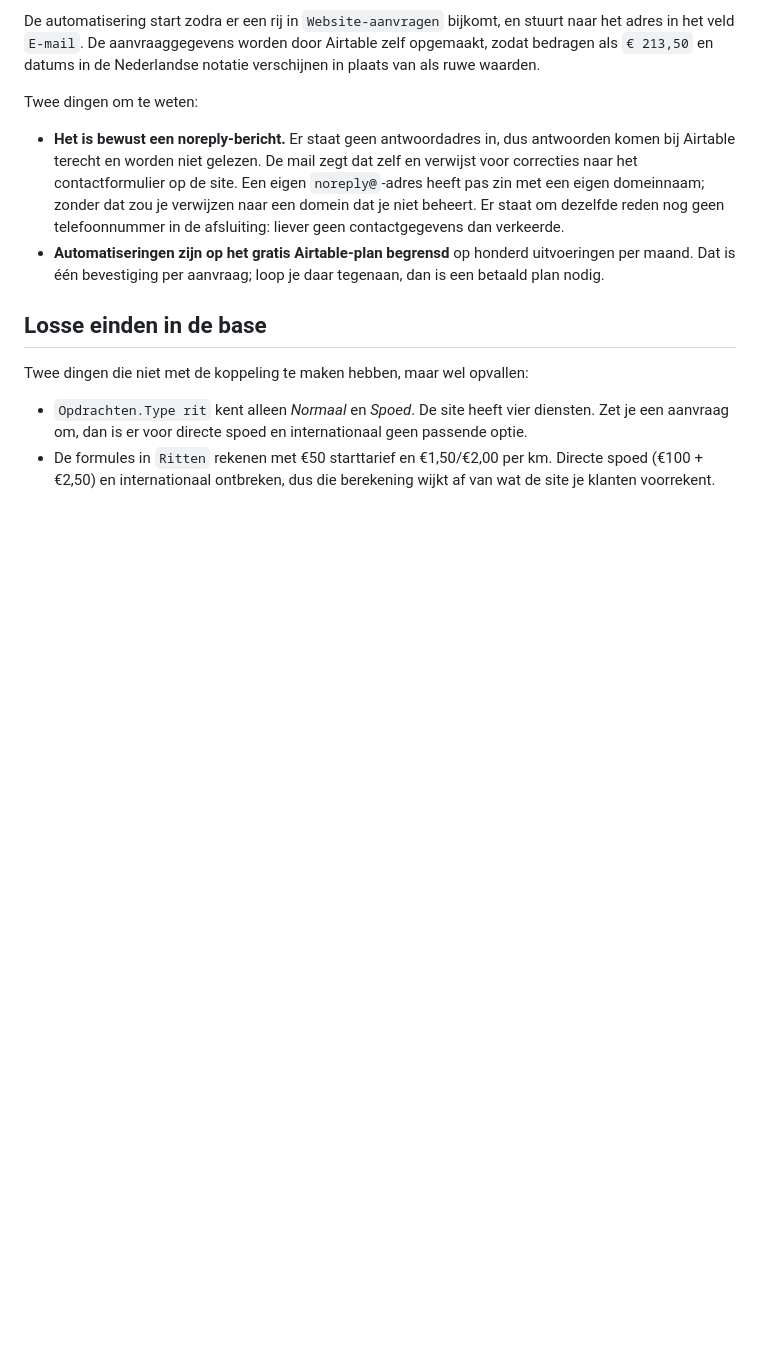
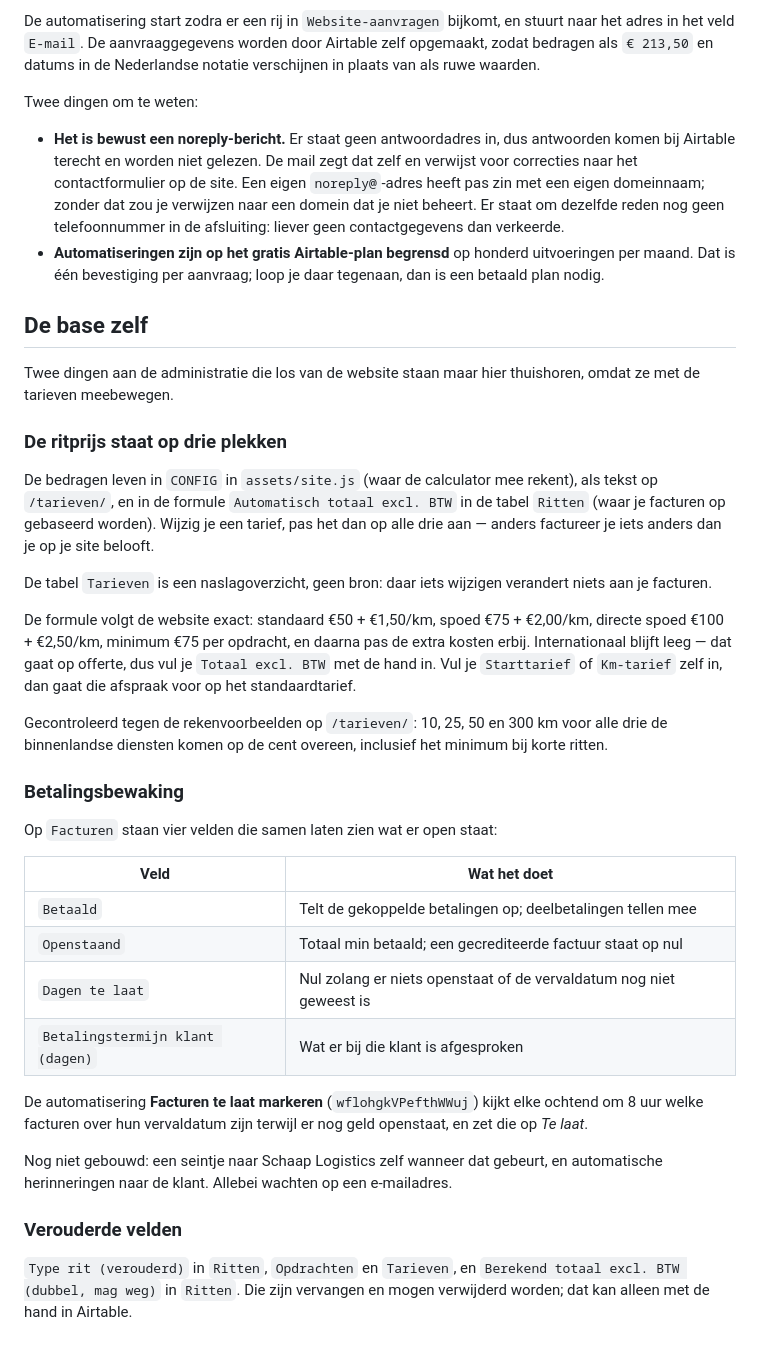
Before and after one commit to picknicken/Schaap-Logistics-Website, a Markdown page: AIRTABLE.md, the part around the change. GitHub-like rendering; blank space fills up the shorter version.

Commit message:
Zet de ritprijs in Airtable gelijk aan de website, en bouw betalingsbewaking
De formules in Ritten rekenden met verouderde tarieven: EUR 50 starttarief voor
alles, en alleen Normaal en Spoed als ritsoort. De site verkoopt er vier, met een
eigen starttarief per soort en een minimum van EUR 75 per opdracht. Een directe
spoedrit van 50 km kwam daardoor op EUR 125 uit terwijl de klant EUR 225 te zien
kreeg — structureel te laag gefactureerd.

Type rit kent nu dezelfde vier diensten als de website en Website-aanvragen, in
Ritten, Opdrachten en Tarieven, zodat een aanvraag zonder vertaling een opdracht
en een rit wordt. De berekening volgt de site exact en is nagerekend tegen de
rekenvoorbeelden op /tarieven/. Handmatig ingevulde tarieven gaan voor op het
standaardtarief; internationaal blijft leeg omdat dat op offerte gaat.

Van de twee formulevelden die hetzelfde uitrekenden is er nog een over; het andere
verwijst er nu naar zodat ze niet uiteen kunnen lopen.

Voor de betalingsbewaking staan er vier velden op Facturen (Betaald, Openstaand,
Dagen te laat, Betalingstermijn klant) en een dagelijkse automatisering die
openstaande facturen over hun vervaldatum op Te laat zet.

Co-Authored-By: Claude Opus 5 <noreply@anthropic.com>
Claude-Session: https://claude.ai/code/session_019nSfcj4JqkvkQfKppHbx8r

```diff
--- a/AIRTABLE.md
+++ b/AIRTABLE.md
@@ -196,13 +196,51 @@ Twee dingen om te weten:
   uitvoeringen per maand. Dat is één bevestiging per aanvraag; loop je daar
   tegenaan, dan is een betaald plan nodig.
 
-## Losse einden in de base
+## De base zelf
 
-Twee dingen die niet met de koppeling te maken hebben, maar wel opvallen:
+Twee dingen aan de administratie die los van de website staan maar hier thuishoren,
+omdat ze met de tarieven meebewegen.
 
-- `Opdrachten.Type rit` kent alleen *Normaal* en *Spoed*. De site heeft vier
-  diensten. Zet je een aanvraag om, dan is er voor directe spoed en
-  internationaal geen passende optie.
-- De formules in `Ritten` rekenen met €50 starttarief en €1,50/€2,00 per km.
-  Directe spoed (€100 + €2,50) en internationaal ontbreken, dus die berekening
-  wijkt af van wat de site je klanten voorrekent.
+### De ritprijs staat op drie plekken
+
+De bedragen leven in `CONFIG` in `assets/site.js` (waar de calculator mee rekent),
+als tekst op `/tarieven/`, en in de formule `Automatisch totaal excl. BTW` in de
+tabel `Ritten` (waar je facturen op gebaseerd worden). Wijzig je een tarief, pas
+het dan op alle drie aan — anders factureer je iets anders dan je op je site belooft.
+
+De tabel `Tarieven` is een naslagoverzicht, geen bron: daar iets wijzigen verandert
+niets aan je facturen.
+
+De formule volgt de website exact: standaard €50 + €1,50/km, spoed €75 + €2,00/km,
+directe spoed €100 + €2,50/km, minimum €75 per opdracht, en daarna pas de extra
+kosten erbij. Internationaal blijft leeg — dat gaat op offerte, dus vul je
+`Totaal excl. BTW` met de hand in. Vul je `Starttarief` of `Km-tarief` zelf in,
+dan gaat die afspraak voor op het standaardtarief.
+
+Gecontroleerd tegen de rekenvoorbeelden op `/tarieven/`: 10, 25, 50 en 300 km voor
+alle drie de binnenlandse diensten komen op de cent overeen, inclusief het minimum
+bij korte ritten.
+
+### Betalingsbewaking
+
+Op `Facturen` staan vier velden die samen laten zien wat er open staat:
+
+| Veld | Wat het doet |
+| --- | --- |
+| `Betaald` | Telt de gekoppelde betalingen op; deelbetalingen tellen mee |
+| `Openstaand` | Totaal min betaald; een gecrediteerde factuur staat op nul |
+| `Dagen te laat` | Nul zolang er niets openstaat of de vervaldatum nog niet geweest is |
+| `Betalingstermijn klant (dagen)` | Wat er bij die klant is afgesproken |
+
+De automatisering **Facturen te laat markeren** (`wflohgkVPefthWWuj`) kijkt elke
+ochtend om 8 uur welke facturen over hun vervaldatum zijn terwijl er nog geld
+openstaat, en zet die op *Te laat*.
+
+Nog niet gebouwd: een seintje naar Schaap Logistics zelf wanneer dat gebeurt, en
+automatische herinneringen naar de klant. Allebei wachten op een e-mailadres.
+
+### Verouderde velden
+
+`Type rit (verouderd)` in `Ritten`, `Opdrachten` en `Tarieven`, en
+`Berekend totaal excl. BTW (dubbel, mag weg)` in `Ritten`. Die zijn vervangen en
+mogen verwijderd worden; dat kan alleen met de hand in Airtable.
```
